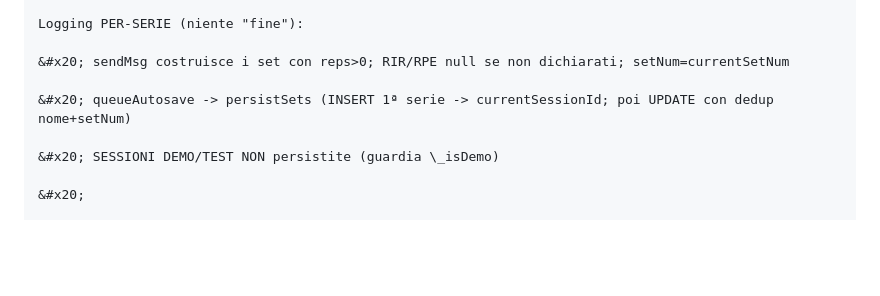
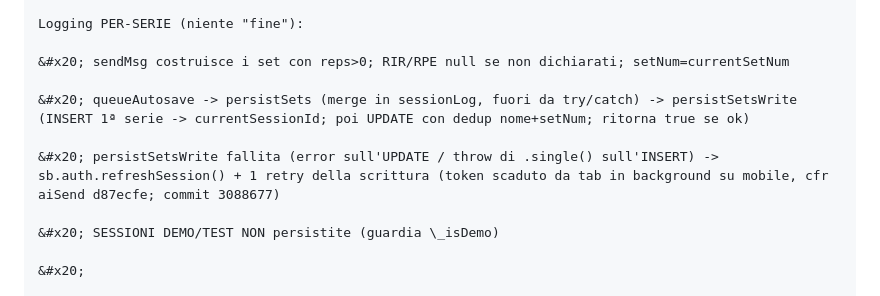
Before and after one commit to carlospola/calislackline-app, a Markdown page: docs/ARCHITECTURE.md, the part around the change. GitHub-like rendering; blank space fills up the shorter version.

```diff
--- a/docs/ARCHITECTURE.md
+++ b/docs/ARCHITECTURE.md
@@ -550,7 +550,9 @@ Logging PER-SERIE (niente "fine"):
 
 &#x20; sendMsg costruisce i set con reps>0; RIR/RPE null se non dichiarati; setNum=currentSetNum
 
-&#x20; queueAutosave -> persistSets (INSERT 1ª serie -> currentSessionId; poi UPDATE con dedup nome+setNum)
+&#x20; queueAutosave -> persistSets (merge in sessionLog, fuori da try/catch) -> persistSetsWrite (INSERT 1ª serie -> currentSessionId; poi UPDATE con dedup nome+setNum; ritorna true se ok)
+
+&#x20; persistSetsWrite fallita (error sull'UPDATE / throw di .single() sull'INSERT) -> sb.auth.refreshSession() + 1 retry della scrittura (token scaduto da tab in background su mobile, cfr aiSend d87ecfe; commit 3088677)
 
 &#x20; SESSIONI DEMO/TEST NON persistite (guardia \_isDemo)
 
```
Also changed, not shown: docs/AI_RULES.md (+1 -1 lines), docs/TASKS.md (+3 -1 lines).
